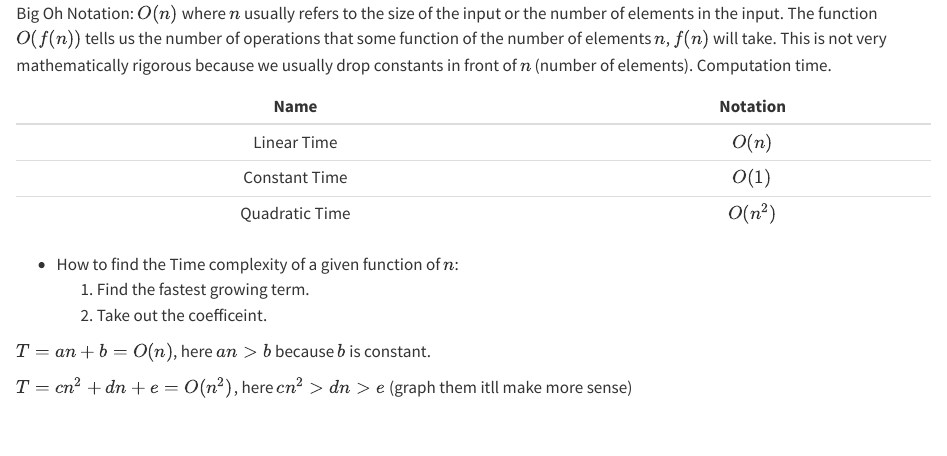
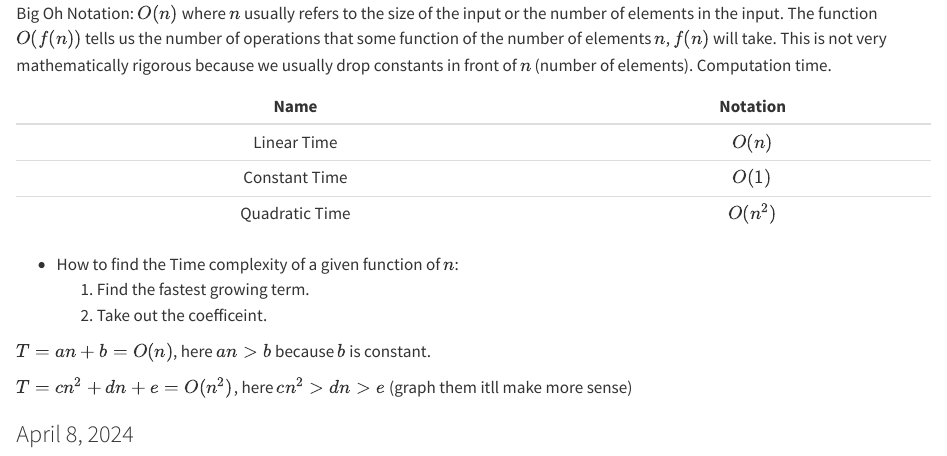
Before and after one commit to efolsom17/CS240-Data-Structure-and-Algorithm-Fundamentals, a Quarto document (Notes/CS240 Data Structure and Algorithm Fundamentals.qmd): the page in a window 1100 px wide, from 1550 px down. Rendered offline with R 4.5, knitr and Pandoc in place of Quarto, with nearby package versions; the code chunks are not run, so their results and figures are left out.

Commit message:
Added Notes section for April 8

````diff
--- a/Notes/CS240 Data Structure and Algorithm Fundamentals.qmd
+++ b/Notes/CS240 Data Structure and Algorithm Fundamentals.qmd
@@ -115,6 +115,8 @@ ggplot(df, aes(x=x, y= value, color= variable))+geom_line()
 ```
 
 
+### April 8, 2024
+
 
 
 ```{r}
````
